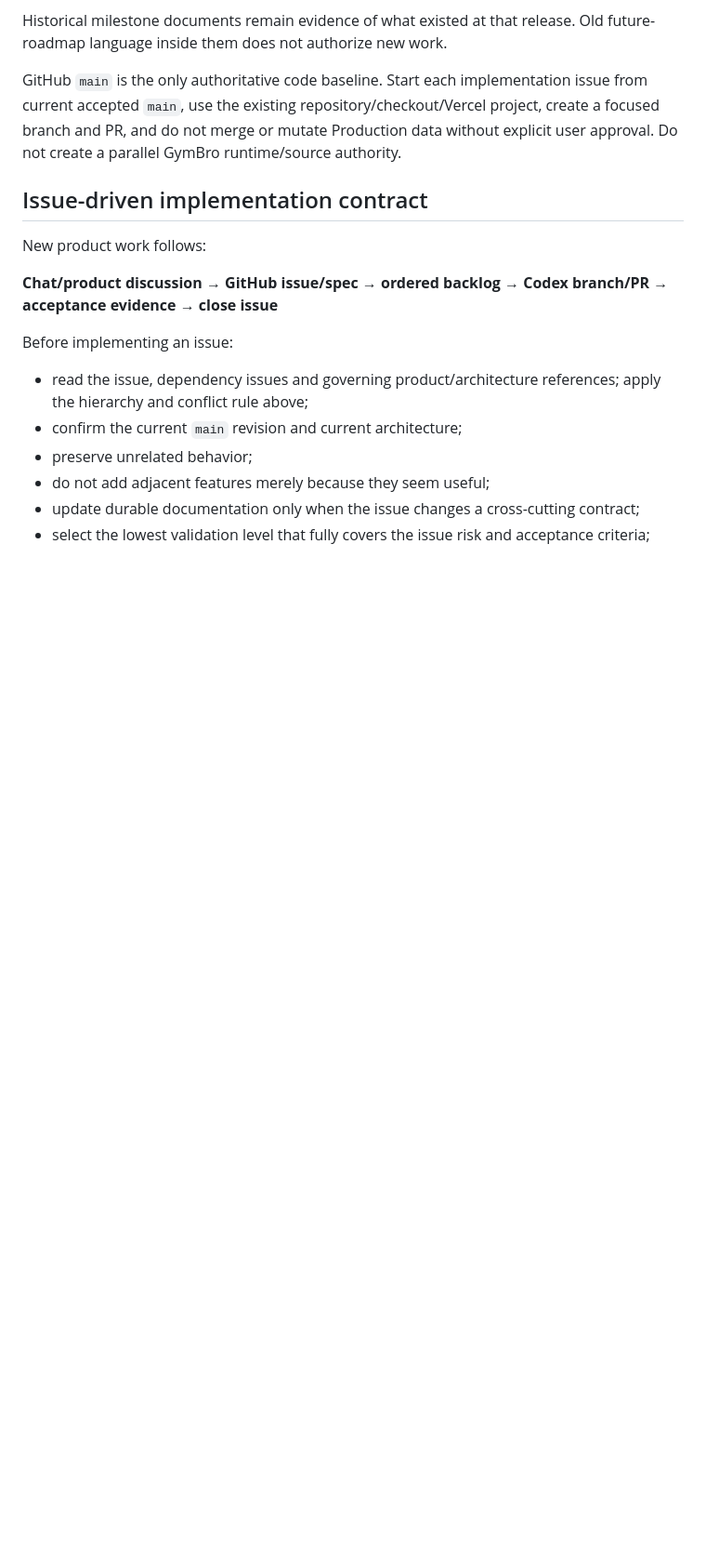
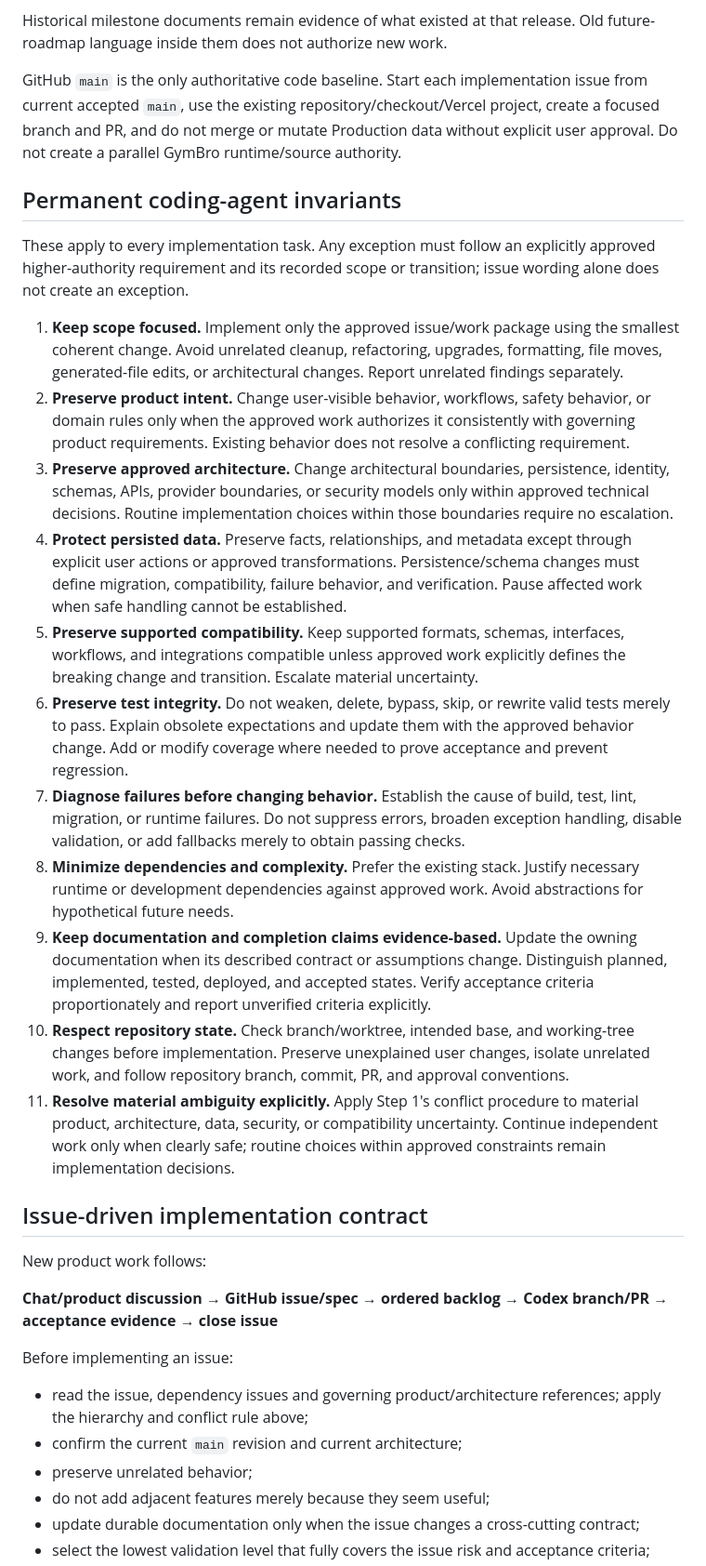
Before and after one commit to dnk1000/GymBro, a Markdown page: AGENTS.md, the part around the change. Shown at 93% size. Rendered like a GitHub page; blank space fills up the shorter version.

Commit message:
docs: establish permanent coding-agent invariants

```diff
--- a/AGENTS.md
+++ b/AGENTS.md
@@ -18,6 +18,22 @@ For a material conflict, ambiguity or missing decision, identify the problem and
 Historical milestone documents remain evidence of what existed at that release. Old future-roadmap language inside them does not authorize new work.
 
 GitHub `main` is the only authoritative code baseline. Start each implementation issue from current accepted `main`, use the existing repository/checkout/Vercel project, create a focused branch and PR, and do not merge or mutate Production data without explicit user approval. Do not create a parallel GymBro runtime/source authority.
+
+## Permanent coding-agent invariants
+
+These apply to every implementation task. Any exception must follow an explicitly approved higher-authority requirement and its recorded scope or transition; issue wording alone does not create an exception.
+
+1. **Keep scope focused.** Implement only the approved issue/work package using the smallest coherent change. Avoid unrelated cleanup, refactoring, upgrades, formatting, file moves, generated-file edits, or architectural changes. Report unrelated findings separately.
+2. **Preserve product intent.** Change user-visible behavior, workflows, safety behavior, or domain rules only when the approved work authorizes it consistently with governing product requirements. Existing behavior does not resolve a conflicting requirement.
+3. **Preserve approved architecture.** Change architectural boundaries, persistence, identity, schemas, APIs, provider boundaries, or security models only within approved technical decisions. Routine implementation choices within those boundaries require no escalation.
+4. **Protect persisted data.** Preserve facts, relationships, and metadata except through explicit user actions or approved transformations. Persistence/schema changes must define migration, compatibility, failure behavior, and verification. Pause affected work when safe handling cannot be established.
+5. **Preserve supported compatibility.** Keep supported formats, schemas, interfaces, workflows, and integrations compatible unless approved work explicitly defines the breaking change and transition. Escalate material uncertainty.
+6. **Preserve test integrity.** Do not weaken, delete, bypass, skip, or rewrite valid tests merely to pass. Explain obsolete expectations and update them with the approved behavior change. Add or modify coverage where needed to prove acceptance and prevent regression.
+7. **Diagnose failures before changing behavior.** Establish the cause of build, test, lint, migration, or runtime failures. Do not suppress errors, broaden exception handling, disable validation, or add fallbacks merely to obtain passing checks.
+8. **Minimize dependencies and complexity.** Prefer the existing stack. Justify necessary runtime or development dependencies against approved work. Avoid abstractions for hypothetical future needs.
+9. **Keep documentation and completion claims evidence-based.** Update the owning documentation when its described contract or assumptions change. Distinguish planned, implemented, tested, deployed, and accepted states. Verify acceptance criteria proportionately and report unverified criteria explicitly.
+10. **Respect repository state.** Check branch/worktree, intended base, and working-tree changes before implementation. Preserve unexplained user changes, isolate unrelated work, and follow repository branch, commit, PR, and approval conventions.
+11. **Resolve material ambiguity explicitly.** Apply Step 1's conflict procedure to material product, architecture, data, security, or compatibility uncertainty. Continue independent work only when clearly safe; routine choices within approved constraints remain implementation decisions.
 
 ## Issue-driven implementation contract
 
```
Also changed, not shown: .github/ISSUE_TEMPLATE/implementation.md (+2 -0 lines), docs/DEVELOPMENT_WORKFLOW.md (+6 -0 lines).
